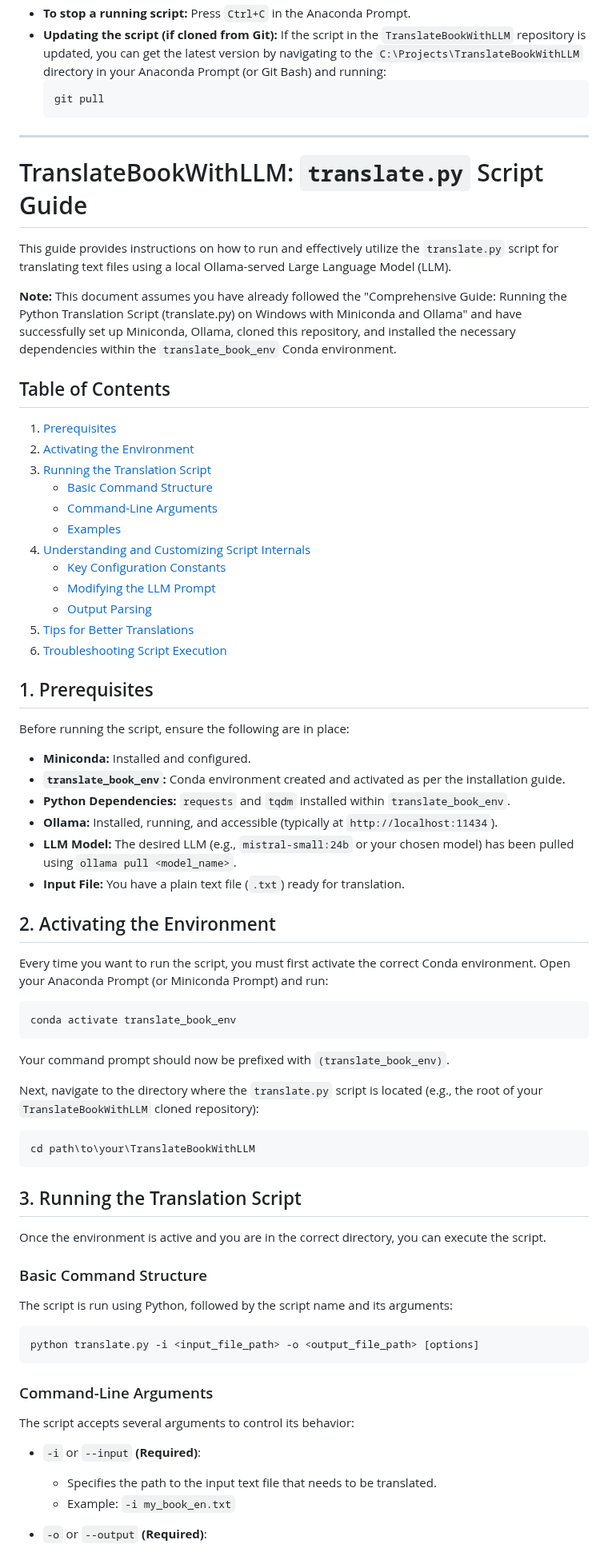
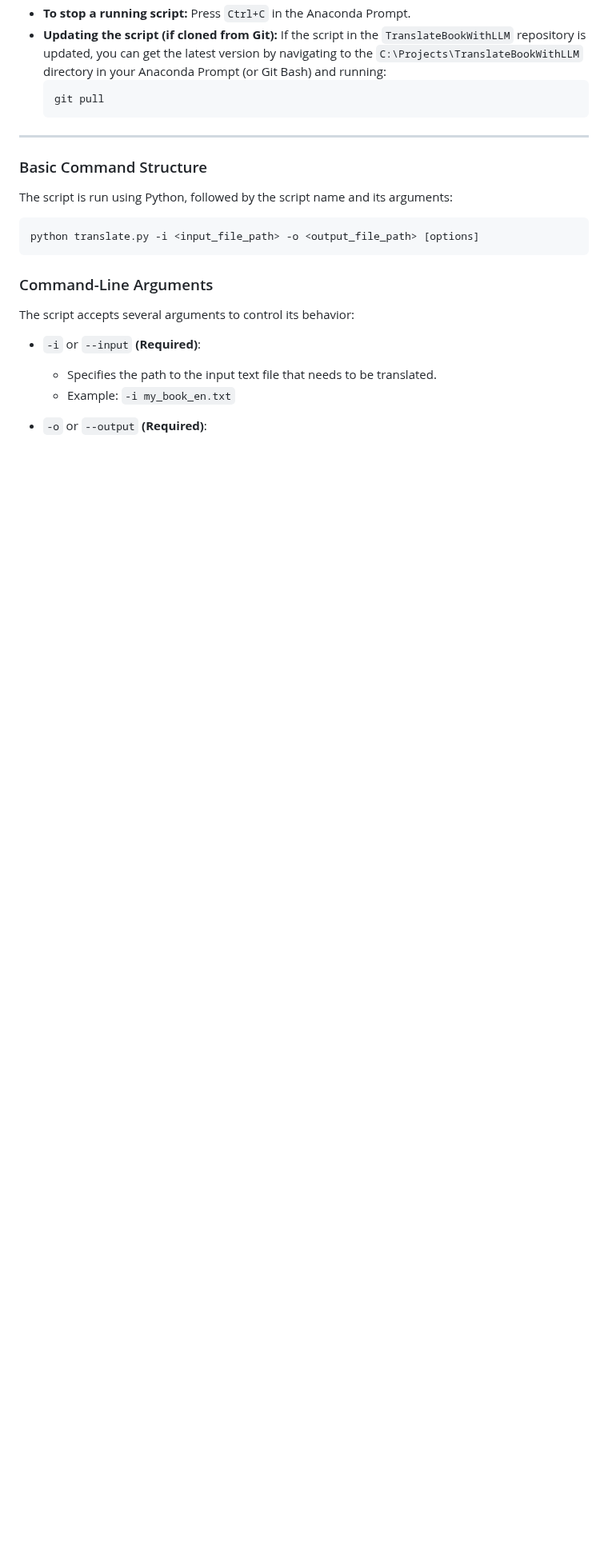
Before and after one commit to tiduj/TranslateBookWithLLM, a Markdown page: README.md, the part around the change. Shown at 80% size. Rendered like a GitHub page; blank space fills up the shorter version.

````diff
--- a/README.md
+++ b/README.md
@@ -243,56 +243,6 @@ If you modify these directly in `translate.py`, remember to save the file.
 ---
 
 
-# TranslateBookWithLLM: `translate.py` Script Guide
-
-This guide provides instructions on how to run and effectively utilize the `translate.py` script for translating text files using a local Ollama-served Large Language Model (LLM).
-
-**Note:** This document assumes you have already followed the "Comprehensive Guide: Running the Python Translation Script (translate.py) on Windows with Miniconda and Ollama" and have successfully set up Miniconda, Ollama, cloned this repository, and installed the necessary dependencies within the `translate_book_env` Conda environment.
-
-## Table of Contents
-
-1.  [Prerequisites](#prerequisites)
-2.  [Activating the Environment](#activating-the-environment)
-3.  [Running the Translation Script](#running-the-translation-script)
-    * [Basic Command Structure](#basic-command-structure)
-    * [Command-Line Arguments](#command-line-arguments)
-    * [Examples](#examples)
-4.  [Understanding and Customizing Script Internals](#understanding-and-customizing-script-internals)
-    * [Key Configuration Constants](#key-configuration-constants)
-    * [Modifying the LLM Prompt](#modifying-the-llm-prompt)
-    * [Output Parsing](#output-parsing)
-5.  [Tips for Better Translations](#tips-for-better-translations)
-6.  [Troubleshooting Script Execution](#troubleshooting-script-execution)
-
-## 1. Prerequisites
-
-Before running the script, ensure the following are in place:
-
-* **Miniconda:** Installed and configured.
-* **`translate_book_env`:** Conda environment created and activated as per the installation guide.
-* **Python Dependencies:** `requests` and `tqdm` installed within `translate_book_env`.
-* **Ollama:** Installed, running, and accessible (typically at `http://localhost:11434`).
-* **LLM Model:** The desired LLM (e.g., `mistral-small:24b` or your chosen model) has been pulled using `ollama pull <model_name>`.
-* **Input File:** You have a plain text file (`.txt`) ready for translation.
-
-## 2. Activating the Environment
-
-Every time you want to run the script, you must first activate the correct Conda environment. Open your Anaconda Prompt (or Miniconda Prompt) and run:
-
-```bash
-conda activate translate_book_env
-```
-Your command prompt should now be prefixed with `(translate_book_env)`.
-
-Next, navigate to the directory where the `translate.py` script is located (e.g., the root of your `TranslateBookWithLLM` cloned repository):
-
-```bash
-cd path\to\your\TranslateBookWithLLM
-```
-
-## 3. Running the Translation Script
-
-Once the environment is active and you are in the correct directory, you can execute the script.
 
 ### Basic Command Structure
 
````
